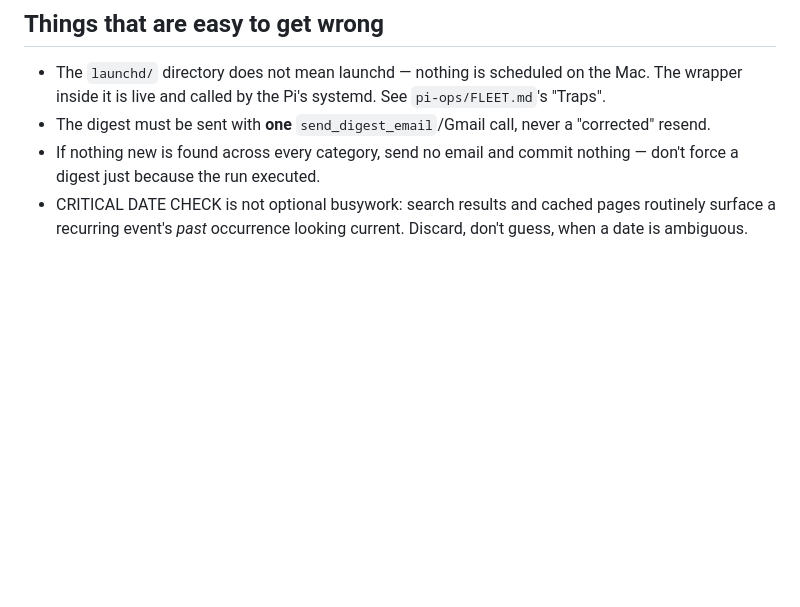
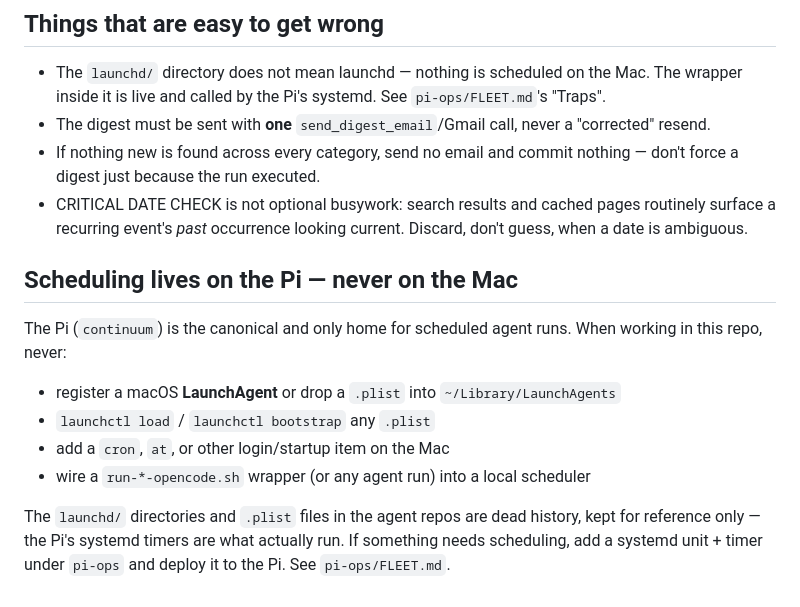
Before and after one commit to mcmar47/event-watch, a Markdown page: CLAUDE.md, the part around the change. GitHub-like rendering; blank space fills up the shorter version.

Commit message:
docs: prohibit scheduling agent runs on the Mac
The Pi is the only home for scheduled agent runs. A Mac reboot surfaced four
stale opencode LaunchAgents that macOS had auto-registered as background items.
Add an explicit ban to the agent config files: no launchctl, no plists in
~/Library/LaunchAgents, no cron or login items.

Co-Authored-By: Claude Sonnet 5 <noreply@anthropic.com>
Claude-Session: https://claude.ai/code/session_01AcZP9aBqyxZsANRY768vjT

```diff
--- a/CLAUDE.md
+++ b/CLAUDE.md
@@ -101,3 +101,18 @@ Unusually for the fleet, this repo has **three** copies of essentially the same
 - CRITICAL DATE CHECK is not optional busywork: search results and cached pages routinely surface a
   recurring event's *past* occurrence looking current. Discard, don't guess, when a date is
   ambiguous.
+
+## Scheduling lives on the Pi — never on the Mac
+
+The Pi (`continuum`) is the canonical and only home for scheduled agent runs.
+When working in this repo, never:
+
+- register a macOS **LaunchAgent** or drop a `.plist` into `~/Library/LaunchAgents`
+- `launchctl load` / `launchctl bootstrap` any `.plist`
+- add a `cron`, `at`, or other login/startup item on the Mac
+- wire a `run-*-opencode.sh` wrapper (or any agent run) into a local scheduler
+
+The `launchd/` directories and `.plist` files in the agent repos are dead
+history, kept for reference only — the Pi's systemd timers are what actually
+run. If something needs scheduling, add a systemd unit + timer under `pi-ops`
+and deploy it to the Pi. See `pi-ops/FLEET.md`.
```
